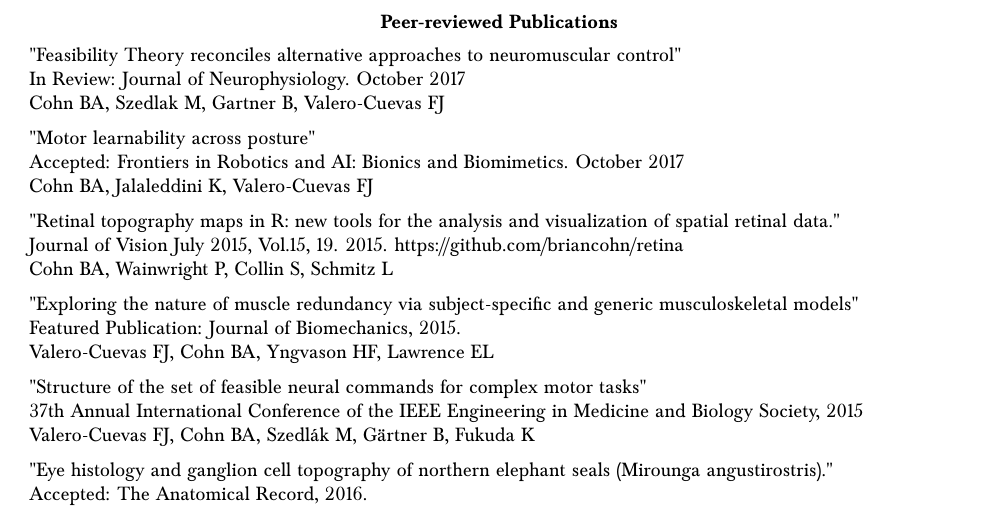
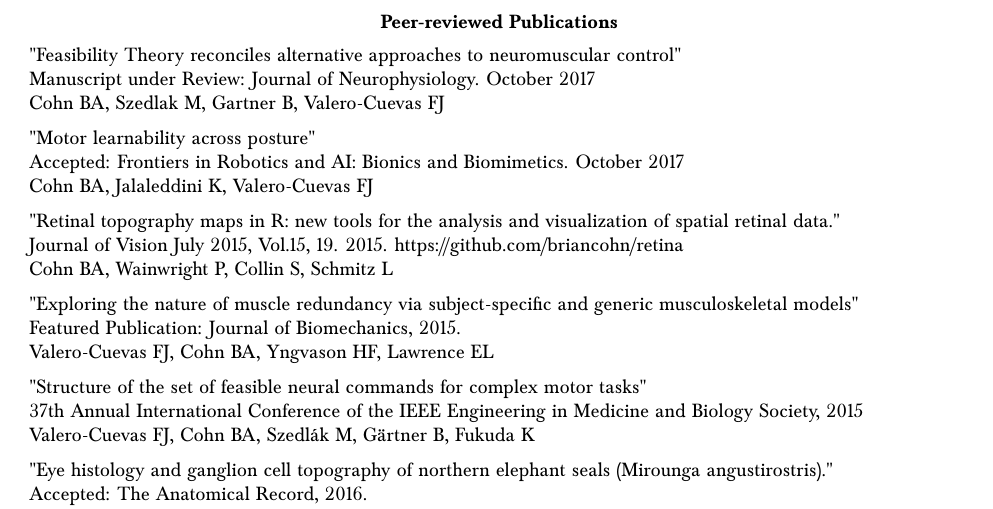
Before and after one commit to bc/resume, a LaTeX document (brian.tex): part of page 2 of 4, cut so that both start at the same text. Compiled offline with pdfLaTeX.

Commit message:
better specified in review for JNP2017

```diff
--- a/brian.tex
+++ b/brian.tex
@@ -150,7 +150,7 @@
 
   \vspace*{1mm}\begin{tabularx}{17cm}{X}
     "Feasibility Theory reconciles alternative approaches to neuromuscular control"\\
-    In Review: Journal of Neurophysiology. October 2017 \\
+    Manuscript under Review: Journal of Neurophysiology. October 2017 \\
 	Cohn BA, Szedlak M, Gartner B, Valero-Cuevas FJ \\[2mm]
 
 
```
